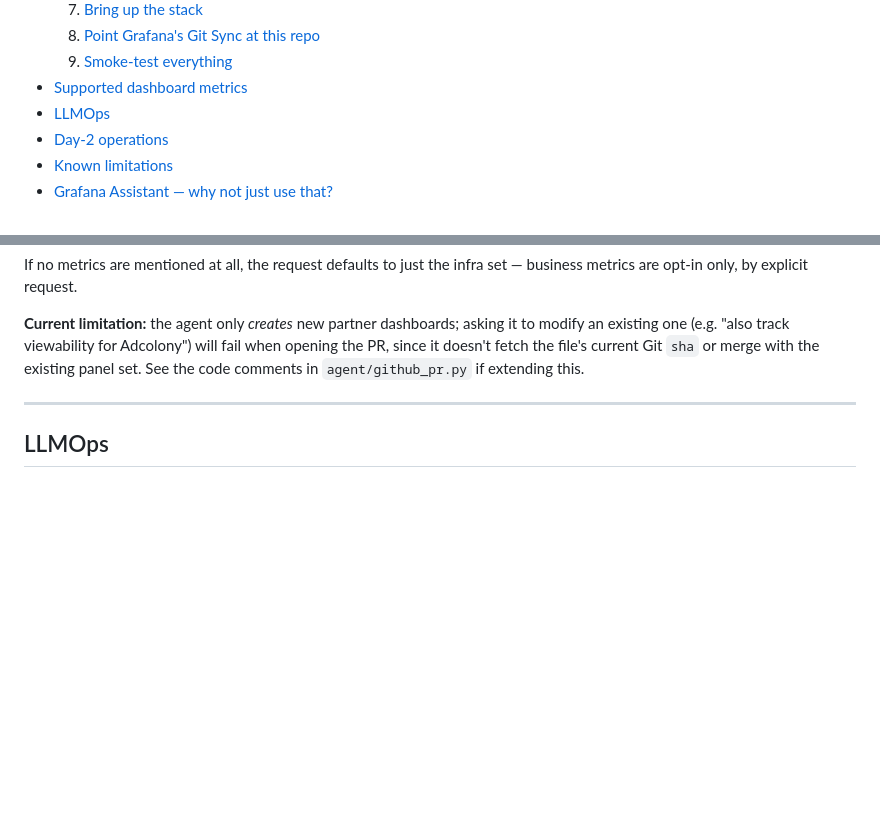
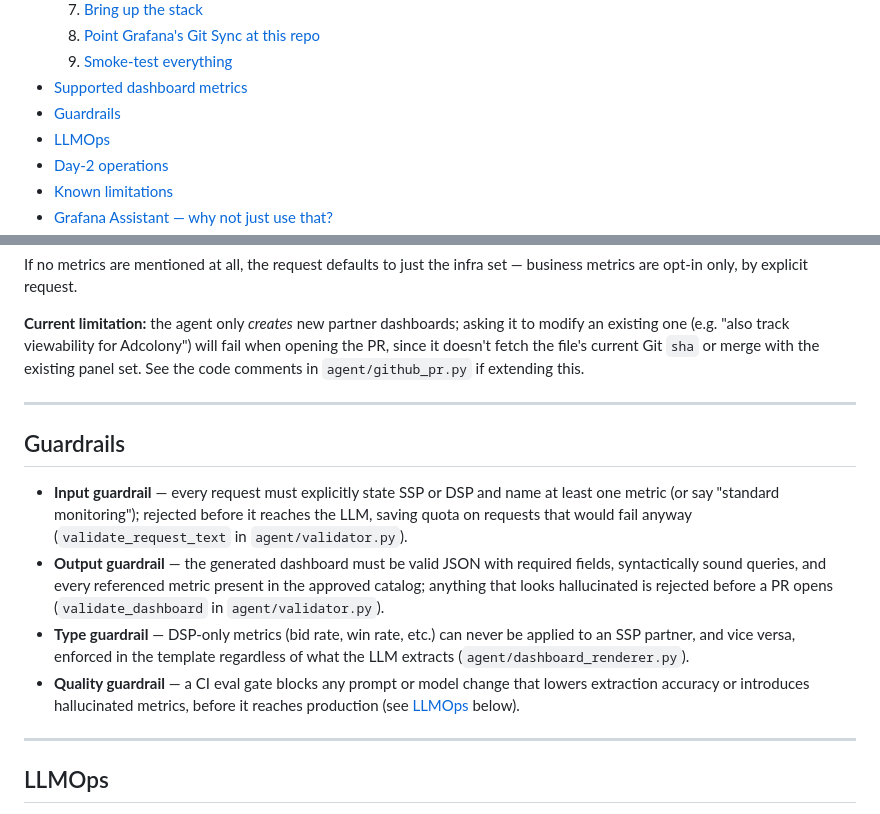
Before and after one commit to Grafanallm-poc/grafana-poc, a Markdown page: README.md, 2 parts joined by grey strips. Rendered like a GitHub page; blank space fills up the shorter version.

Commit message:
Document the agent's guardrails in the README
Adds a Guardrails section covering the four layers: input (SSP/DSP + metric
required), output (JSON/schema/query/metric-existence validation), type
(DSP-only vs SSP-only metric gating), and quality (the CI eval gate).

Co-Authored-By: Claude Sonnet 5 <noreply@anthropic.com>

```diff
--- a/README.md
+++ b/README.md
@@ -24,6 +24,7 @@ by Grafana Git Sync once merged.
   8. [Point Grafana's Git Sync at this repo](#8-point-grafanas-git-sync-at-this-repo)
   9. [Smoke-test everything](#9-smoke-test-everything)
 - [Supported dashboard metrics](#supported-dashboard-metrics)
+- [Guardrails](#guardrails)
 - [LLMOps](#llmops)
 - [Day-2 operations](#day-2-operations)
 - [Known limitations](#known-limitations)
@@ -265,6 +266,25 @@ existing panel set. See the code comments in `agent/github_pr.py` if extending t
 
 ---
 
+## Guardrails
+
+- **Input guardrail** — every request must explicitly state SSP or DSP and name at
+  least one metric (or say "standard monitoring"); rejected before it reaches the
+  LLM, saving quota on requests that would fail anyway (`validate_request_text` in
+  `agent/validator.py`).
+- **Output guardrail** — the generated dashboard must be valid JSON with required
+  fields, syntactically sound queries, and every referenced metric present in the
+  approved catalog; anything that looks hallucinated is rejected before a PR opens
+  (`validate_dashboard` in `agent/validator.py`).
+- **Type guardrail** — DSP-only metrics (bid rate, win rate, etc.) can never be
+  applied to an SSP partner, and vice versa, enforced in the template regardless of
+  what the LLM extracts (`agent/dashboard_renderer.py`).
+- **Quality guardrail** — a CI eval gate blocks any prompt or model change that
+  lowers extraction accuracy or introduces hallucinated metrics, before it reaches
+  production (see [LLMOps](#llmops) below).
+
+---
+
 ## LLMOps
 
 - **Prompts are versioned** under `agent/prompts/` (`system_prompt.v1.md`, `v2.md`,
```
